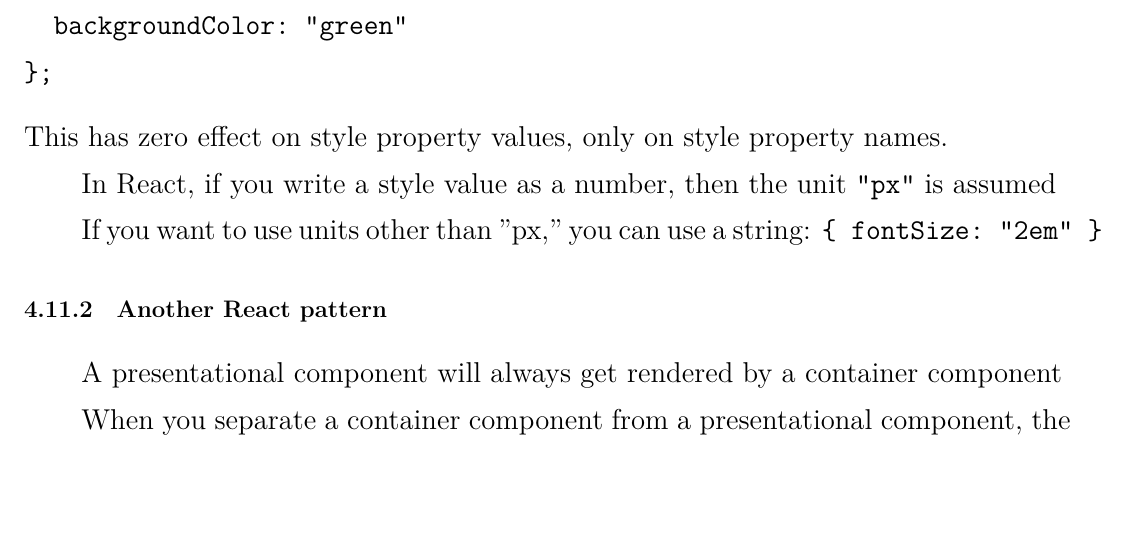
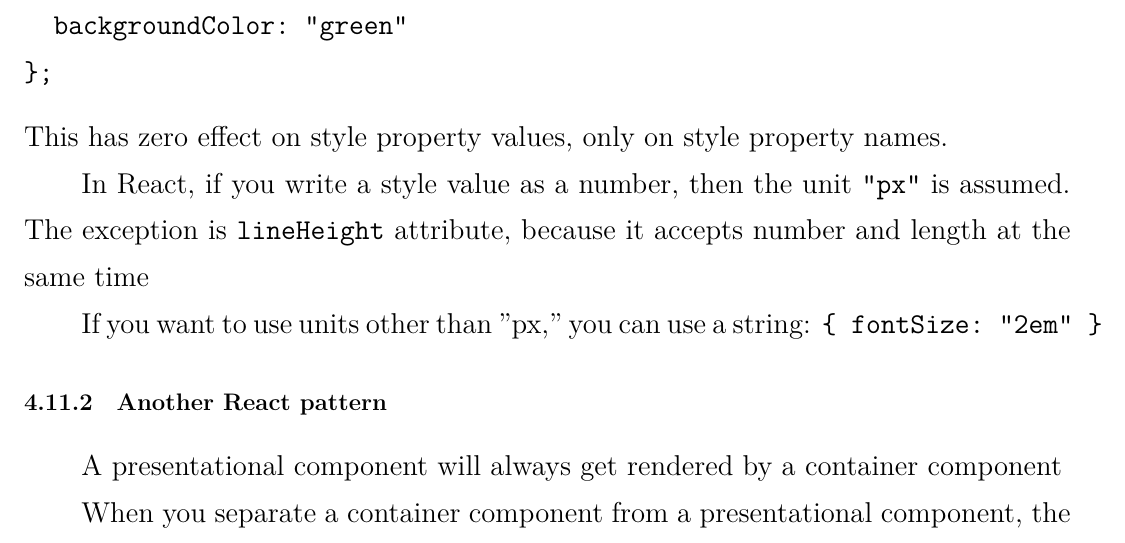
Before and after one commit to Jiapan-Yu/jsnotes, a LaTeX document (jsnote.tex): part of page 26 of 37, cut so that both start at the same text, the shorter picture padded with empty space. Compiled offline with XeLaTeX.

Commit message:
react styles units exception for lineHeight

```diff
--- a/jsnote.tex
+++ b/jsnote.tex
@@ -815,7 +815,7 @@ const styles = {
 \end{verbatim}
 This has zero effect on style property values, only on style property names.
 
-In React, if you write a style value as a number, then the unit \verb|"px"| is assumed
+In React, if you write a style value as a number, then the unit \verb|"px"| is assumed. The exception is \verb|lineHeight| attribute, because it accepts number and length at the same time
 
 If you want to use units other than "px," you can use a string: \verb|{ fontSize: "2em" }|
 
```
